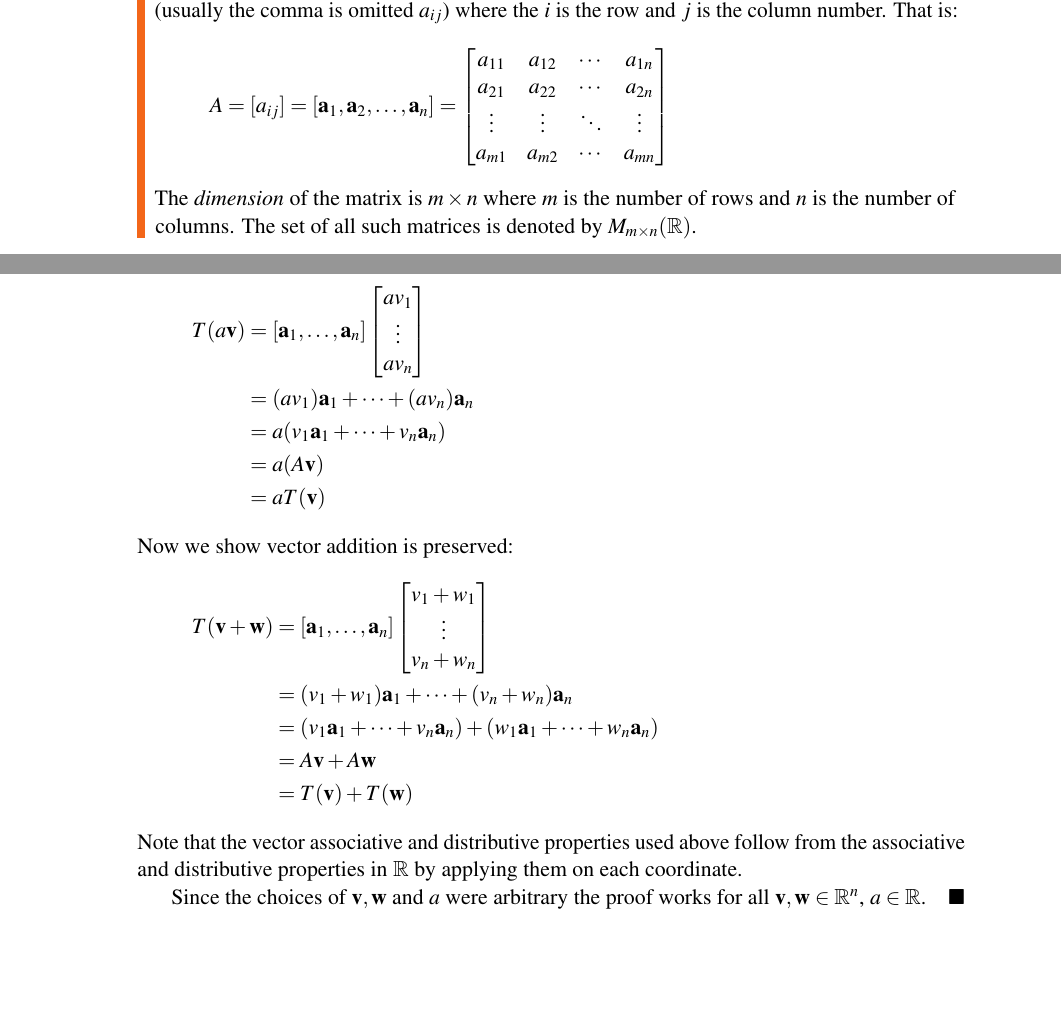
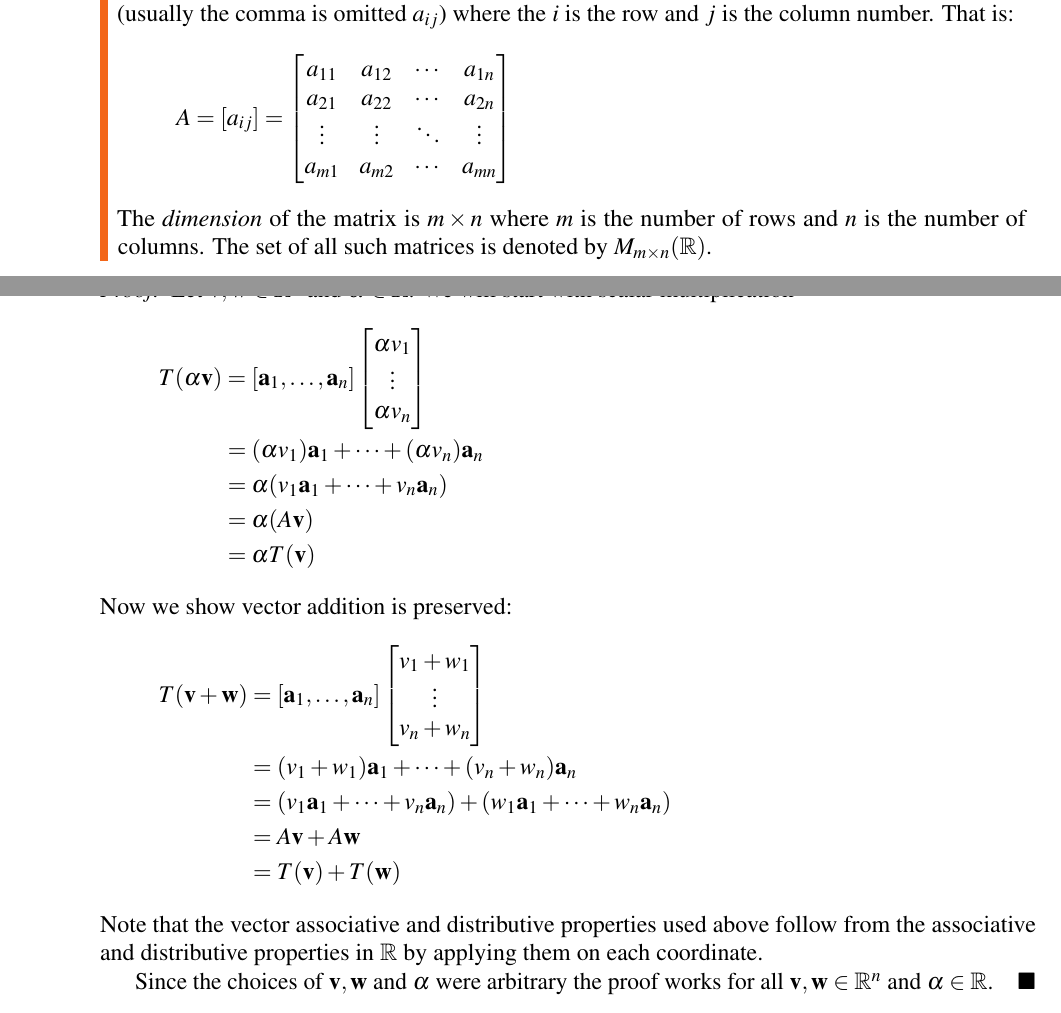
Before and after one commit to iverson-nate/Linear_Algebra, a LaTeX book (linear_algebra.tex, which reads Rn/Intro.tex, Rn/Linear_Transformations.tex, preamble.tex): two parts of pages 7 and 9 of 15 before the commit and two parts of pages 7 and 10 of 15 after it, joined at a grey line, cut so that both start at the same text, the shorter picture padded with empty space. Compiled offline with pdfLaTeX.

Commit message:
few changes in general and some changes in formatting

```diff
--- a/Rn/Intro.tex
+++ b/Rn/Intro.tex
@@ -122,8 +121,7 @@ A real matrix $A$ is a rectangular array of real numbers $a_{i,j} \in
 \mathbb{R}$ (usually the comma is omitted $a_{ij}$)  where the $i$ is the row
 and $j$ is the column number. That is:
 \[
-A=[a_{ij}]=[\vec{a}_1, \vec{a}_2, \ldots, \vec{a}_n]=
-\begin{bmatrix}
+A=[a_{ij}]=\begin{bmatrix}
 a_{11} & a_{12} & \cdots & a_{1n} \\
 a_{21} & a_{22} & \cdots & a_{2n} \\
 \vdots & \vdots & \ddots & \vdots \\
--- a/Rn/Linear_Transformations.tex
+++ b/Rn/Linear_Transformations.tex
@@ -34,17 +34,17 @@ $T:\mathbb{R}^n \to \mathbb{R}^m$ defined by $T(\vec{v})=A\vec{v}$ is a linear
 transformation. This map is commonly referred to as $\vec{v} \to A\vec{v}$.
 \end{proposition}
 \begin{proof}
-Let $\vec{v},\vec{w} \in \mathbb{R}^n$ and $a \in \mathbb{R}$.
+Let $\vec{v},\vec{w} \in \mathbb{R}^n$ and $\alpha \in \mathbb{R}$.
 We will start with scalar multiplication
 \begin{align*}
-T(a\vec{v})
+T(\alpha\vec{v})
 %=A\begin{bmatrix}av_1\\ \vdots \\ av_n\end{bmatrix}
 &=[\vec{a}_1, \ldots, \vec{a}_n]
-\begin{bmatrix}av_1\\ \vdots \\ av_n\end{bmatrix}\\
-&=(av_1)\vec{a}_1+\cdots+(av_n)\vec{a}_n\\
-&=a(v_1\vec{a}_1+\cdots+v_n\vec{a}_n)\\
-&=a(A\vec{v})\\
-&=aT(\vec{v})
+\begin{bmatrix}\alpha v_1\\ \vdots \\ \alpha v_n\end{bmatrix}\\
+&=(\alpha v_1)\vec{a}_1+\cdots+(\alpha v_n)\vec{a}_n\\
+&=\alpha (v_1\vec{a}_1+\cdots+v_n\vec{a}_n)\\
+&=\alpha (A\vec{v})\\
+&=\alpha T(\vec{v})
 \end{align*}
 Now we show vector addition is preserved:
 \begin{align*}
@@ -60,6 +60,6 @@ Note that the vector associative and distributive properties used above
 follow from the associative and distributive properties in $\mathbb{R}$
 by applying them on each coordinate.
 
-Since the choices of $\vec{v},\vec{w}$ and $a$ were arbitrary the proof works
-for all $\vec{v},\vec{w} \in \mathbb{R}^n$, $a \in \mathbb{R}$.
+Since the choices of $\vec{v},\vec{w}$ and $\alpha$ were arbitrary the proof
+works for all $\vec{v},\vec{w} \in \mathbb{R}^n$ and $\alpha \in \mathbb{R}$.
 \end{proof}
--- a/linear_algebra.tex
+++ b/linear_algebra.tex
@@ -1,4 +1,4 @@
-\documentclass[11pt,fleqn]{book} % Default font size and left-justified eqns
+\documentclass[12pt,fleqn]{book} % Default font size and left-justified eqns
 \input{preamble}
 \usepackage{mycommands}
 \author{\input{authors}}
--- a/preamble.tex
+++ b/preamble.tex
@@ -4,7 +4,10 @@
 %
 %\documentclass[11pt,fleqn]{book} % Default font size and left-justified equations
 
-\usepackage[top=3cm,bottom=3cm,left=3.2cm,right=3.2cm,headsep=10pt,a4paper]{geometry} % Page margins
+%\usepackage[top=3cm,bottom=3cm,left=3.2cm,right=3.2cm,headsep=10pt,a4paper]{
+%geometry} % Page margins
+\usepackage[letterpaper]{geometry} % Page margins
+\geometry{body={6.5in,9in}, centering}
 
 \usepackage{xcolor} % Required for specifying colors by name
 \definecolor{ocre}{RGB}{243,102,25} % Define the orange color used for highlighting throughout the book
```
Also changed, not shown: Rn/chapter.tex (+1 -1 lines), frontmatter.tex (+1 -1 lines), Rn/Intro.tex (9 more changed lines).
